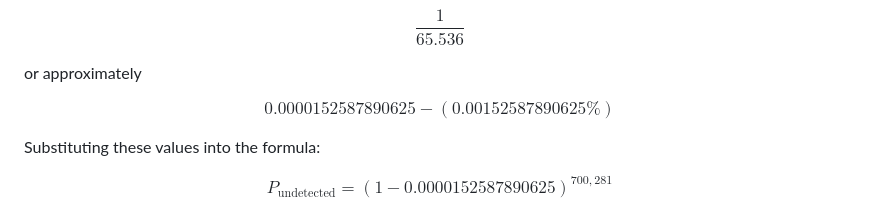
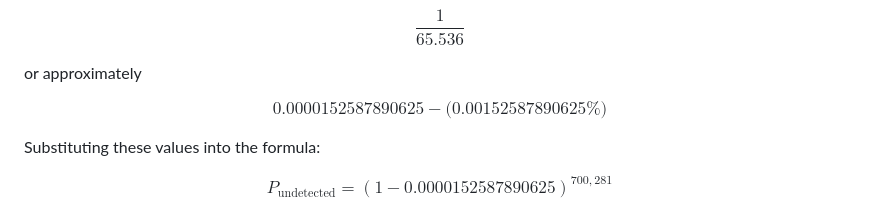
Before and after one commit to Real-4339/UDTP, a Markdown page: Documentation/doc.md, the part around the change. GitHub-like rendering.

```diff
--- a/Documentation/doc.md
+++ b/Documentation/doc.md
@@ -211,7 +211,7 @@ $$
 or approximately
 
 $$
-0.0000152587890625 - (0.00152587890625 \%)
+0.0000152587890625 - (0.00152587890625 \text{%)}
 $$
 
 Substituting these values into the formula:
```
